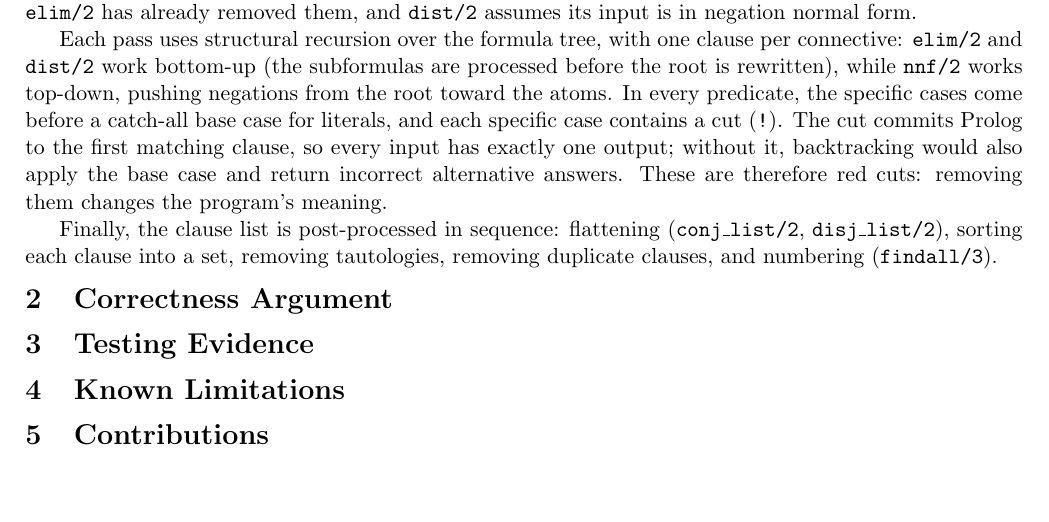
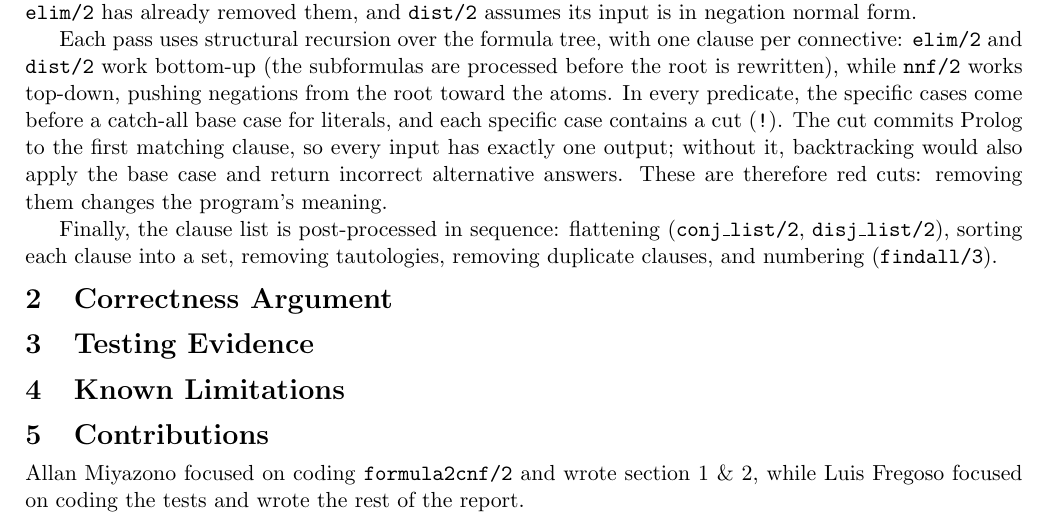
Before and after one commit to TAKMU/Term_Rewriting_Systems, a LaTeX document (report.tex): part of page 2 of 2, cut so that both start at the same text, the shorter picture padded with empty space. Compiled offline with pdfLaTeX.

Commit message:
Added contributions

```diff
--- a/report.tex
+++ b/report.tex
@@ -137,5 +137,5 @@ removing tautologies, removing duplicate clauses, and numbering
 \section{Known Limitations}
 
 \section{Contributions}
-
+Allan Miyazono focused on coding \texttt{formula2cnf/2} and wrote section 1 \& 2, while Luis Fregoso focused on coding the tests and wrote the rest of the report.
 \end{document}
```
Also changed, not shown: report.pdf, 3 other files.
